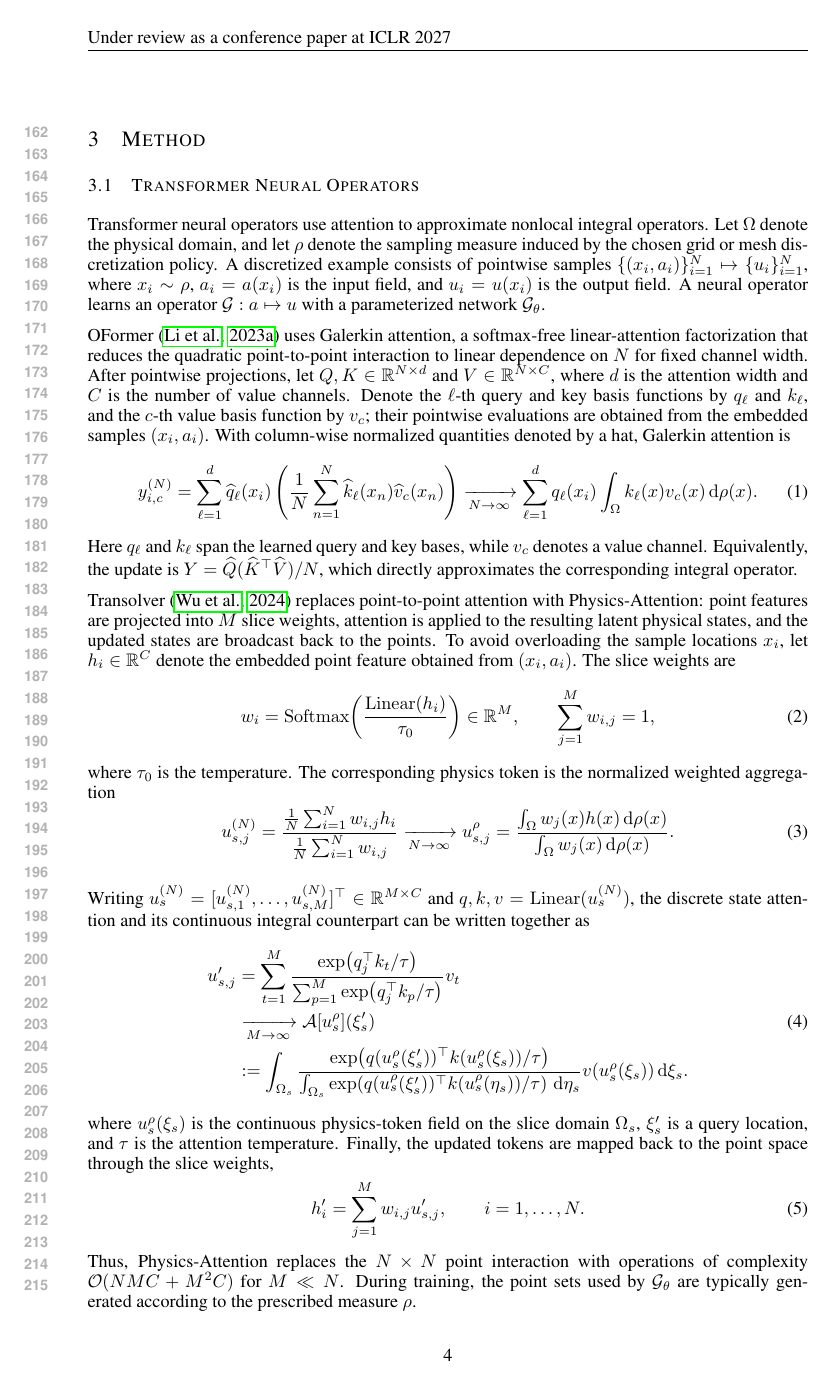
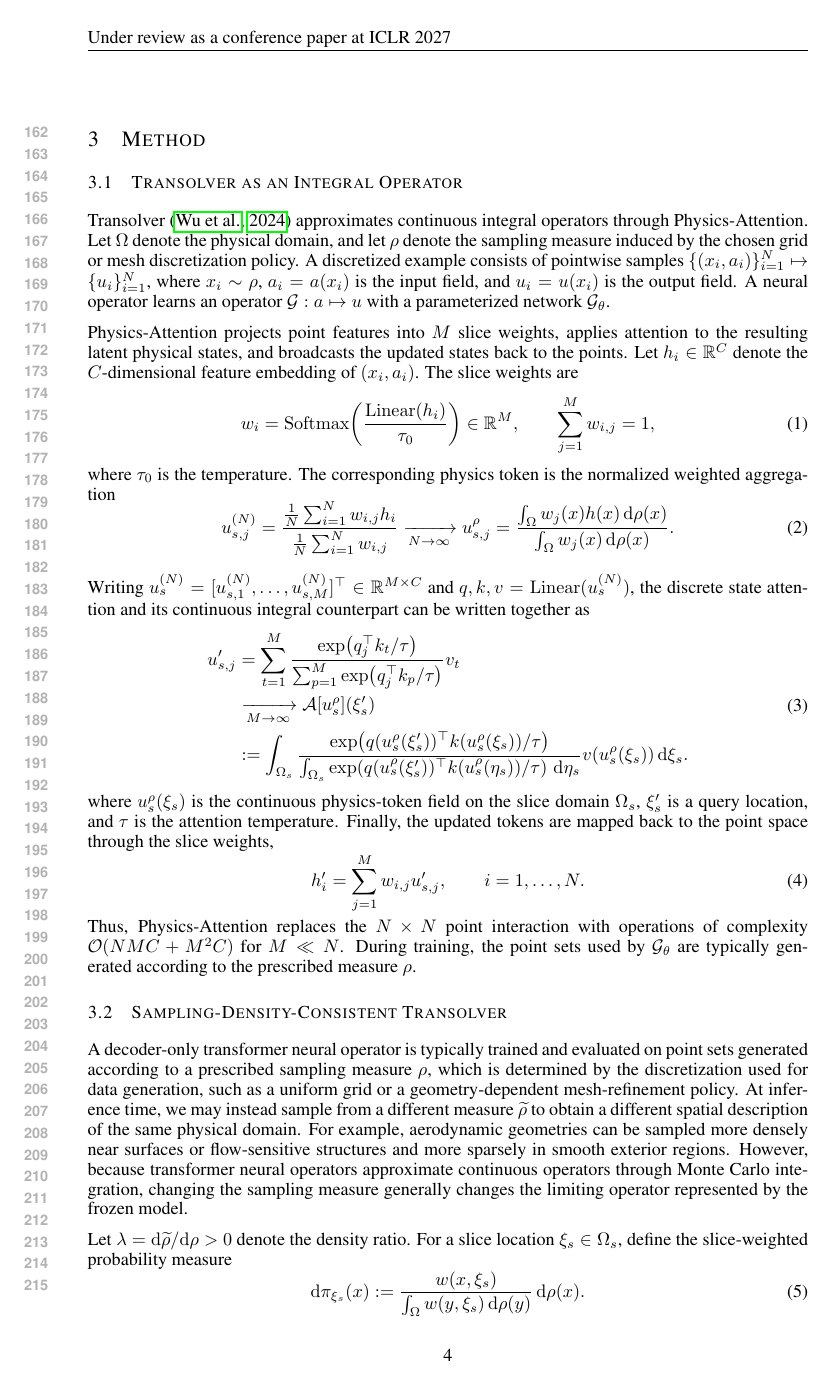
Before and after one commit to yl602019618/AdaSolver_Paper, a LaTeX paper (iclr2027_conference.tex, which reads sections/transformer_neural_operators.tex): page 4 of 18 before the commit and page 4 of 22 after it. Compiled offline with pdfLaTeX.

Commit message:
Sync manuscript to upstream 557972e and retain Figures 1-4

```diff
--- a/sections/transformer_neural_operators.tex
+++ b/sections/transformer_neural_operators.tex
@@ -1,21 +1,8 @@
-\subsection{Transformer Neural Operators}
-Transformer neural operators use attention to approximate nonlocal integral operators. Let $\Omega$ denote the physical domain, and let $\rho$ denote the sampling measure induced by the chosen grid or mesh discretization policy. A discretized example consists of pointwise samples
+\subsection{Transolver as an Integral Operator}
+Transolver~\citep{wu2024transolver} approximates continuous integral operators through Physics-Attention. Let $\Omega$ denote the physical domain, and let $\rho$ denote the sampling measure induced by the chosen grid or mesh discretization policy. A discretized example consists of pointwise samples
 $\{(x_i,a_i)\}_{i=1}^{N}\mapsto\{u_i\}_{i=1}^{N}$, where $x_i\sim\rho$, $a_i=a(x_i)$ is the input field, and $u_i=u(x_i)$ is the output field. A neural operator learns an operator $\mathcal{G}:a\mapsto u$ with a parameterized network $\mathcal{G}_{\theta}$.
 
-OFormer~\citep{li2023oformer} uses Galerkin attention, a softmax-free linear-attention factorization that reduces the quadratic point-to-point interaction to linear dependence on $N$ for fixed channel width. After pointwise projections, let $Q,K\in\mathbb{R}^{N\times d}$ and $V\in\mathbb{R}^{N\times C}$, where $d$ is the attention width and $C$ is the number of value channels. Denote the $\ell$-th query and key basis functions by $q_\ell$ and $k_\ell$, and the $c$-th value basis function by $v_c$; their pointwise evaluations are obtained from the embedded samples $(x_i,a_i)$. With column-wise normalized quantities denoted by a hat, Galerkin attention is
-\begin{equation}
-    y_{i,c}^{(N)}
-    = \sum_{\ell=1}^{d} \widehat{q}_{\ell}(x_i)
-      \left(\frac{1}{N}\sum_{n=1}^{N}
-      \widehat{k}_{\ell}(x_n)\widehat{v}_{c}(x_n)\right)
-    \xrightarrow[N\to\infty]{}
-    \sum_{\ell=1}^{d} q_{\ell}(x_i)
-      \int_{\Omega} k_{\ell}(x)v_{c}(x)\,\mathrm{d}\rho(x).
-    \label{eq:oformer_galerkin}
-\end{equation}
-Here $q_\ell$ and $k_\ell$ span the learned query and key bases, while $v_c$ denotes a value channel. Equivalently, the update is $Y=\widehat{Q}(\widehat{K}^{\top}\widehat{V})/N$, which directly approximates the corresponding integral operator.
-
-Transolver~\citep{wu2024transolver} replaces point-to-point attention with Physics-Attention: point features are projected into $M$ slice weights, attention is applied to the resulting latent physical states, and the updated states are broadcast back to the points. To avoid overloading the sample locations $x_i$, let $h_i\in\mathbb{R}^{C}$ denote the embedded point feature obtained from $(x_i,a_i)$. The slice weights are
+Physics-Attention projects point features into $M$ slice weights, applies attention to the resulting latent physical states, and broadcasts the updated states back to the points. Let $h_i\in\mathbb{R}^{C}$ denote the $C$-dimensional feature embedding of $(x_i,a_i)$. The slice weights are
 \begin{equation}
     w_i
     = \operatorname{Softmax}\!\left(\frac{\operatorname{Linear}(h_i)}{\tau_0}\right)
```
Also changed, not shown: iclr2027_conference.tex (+2 -0 lines), sections/experiments.tex (+2 -0 lines), paper.pdf.
